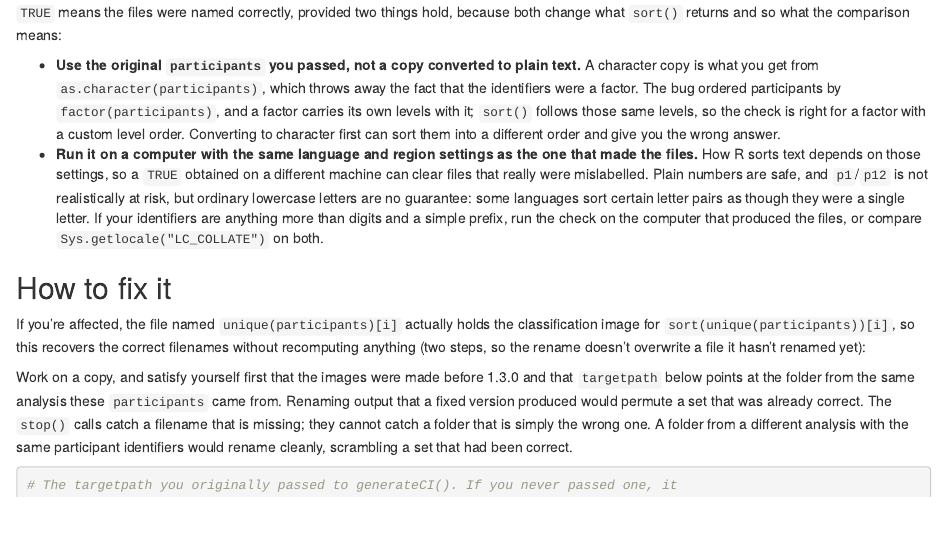
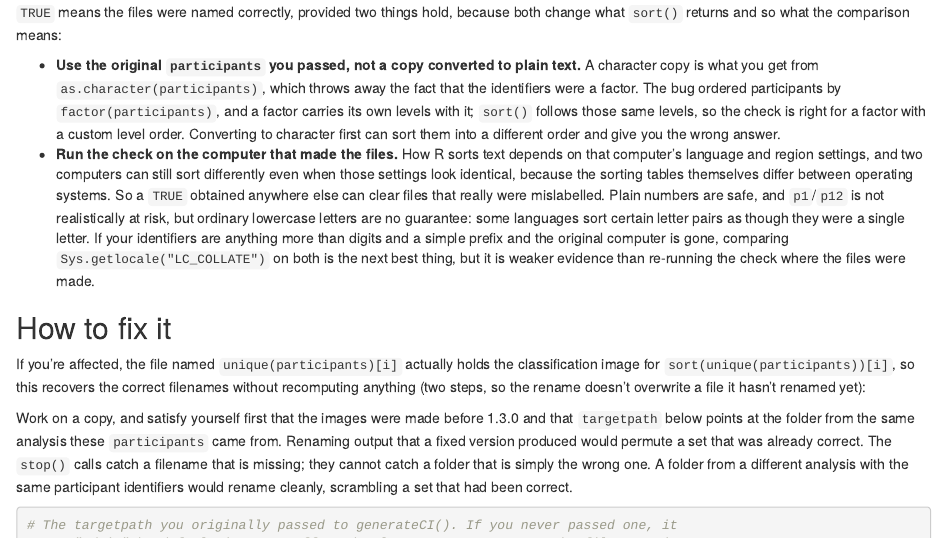
Before and after one commit to rdotsch/rcicr, an R Markdown document (vignettes/articles/rcicr-individual-ci-advisory.Rmd): the page in a window 1100 px wide, from 2800 px down. Rendered offline with R 4.5, knitr and Pandoc, with nearby package versions.

Commit message:
Keep the collation requirement as strong as it was
Codex P1, and right: the plain-language pass reduced "run it under the
collation the original analysis ran under" to matching language and region
settings, which is not the same guarantee. R's sorting tables differ between
operating systems, so two machines reporting the same LC_COLLATE can still
order character identifiers differently, and this check failing open means a
false all-clear on files that really were mislabelled.

The instruction is now to run the check on the computer that made the files,
with the reason said plainly, and comparing Sys.getlocale on both is named as
the weaker fallback it always was rather than as an equal option.

```diff
--- a/vignettes/articles/rcicr-individual-ci-advisory.Rmd
+++ b/vignettes/articles/rcicr-individual-ci-advisory.Rmd
@@ -96,7 +96,7 @@ using the participant vector in the order you originally passed it. `FALSE` mean
 `TRUE` means the files were named correctly, provided two things hold, because both change what `sort()` returns and so what the comparison means:
 
 - **Use the original `participants` you passed, not a copy converted to plain text.** A character copy is what you get from `as.character(participants)`, which throws away the fact that the identifiers were a factor. The bug ordered participants by `factor(participants)`, and a factor carries its own levels with it; `sort()` follows those same levels, so the check is right for a factor with a custom level order. Converting to character first can sort them into a different order and give you the wrong answer.
-- **Run it on a computer with the same language and region settings as the one that made the files.** How R sorts text depends on those settings, so a `TRUE` obtained on a different machine can clear files that really were mislabelled. Plain numbers are safe, and `p1`/`p12` is not realistically at risk, but ordinary lowercase letters are no guarantee: some languages sort certain letter pairs as though they were a single letter. If your identifiers are anything more than digits and a simple prefix, run the check on the computer that produced the files, or compare `Sys.getlocale("LC_COLLATE")` on both.
+- **Run the check on the computer that made the files.** How R sorts text depends on that computer's language and region settings, and two computers can still sort differently even when those settings look identical, because the sorting tables themselves differ between operating systems. So a `TRUE` obtained anywhere else can clear files that really were mislabelled. Plain numbers are safe, and `p1`/`p12` is not realistically at risk, but ordinary lowercase letters are no guarantee: some languages sort certain letter pairs as though they were a single letter. If your identifiers are anything more than digits and a simple prefix and the original computer is gone, comparing `Sys.getlocale("LC_COLLATE")` on both is the next best thing, but it is weaker evidence than re-running the check where the files were made.
 
 ## How to fix it
 
```
